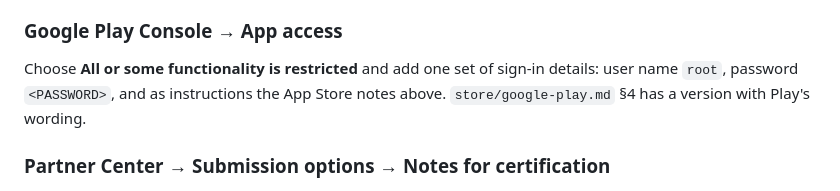
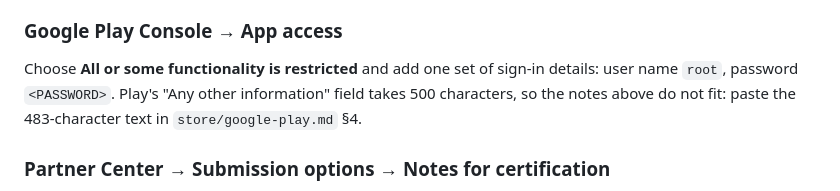
Before and after one commit to edde746/ompanion, a Markdown page: store/review-demo/README.md, the part around the change. GitHub-like rendering.

```diff
--- a/store/review-demo/README.md
+++ b/store/review-demo/README.md
@@ -199,8 +199,8 @@ written. If the server changes, replace `217.160.119.181` everywhere `git grep 2
 ### Google Play Console → App access
 
 Choose **All or some functionality is restricted** and add one set of sign-in details: user name `root`,
-password `<PASSWORD>`, and as instructions the App Store notes above. `store/google-play.md` §4 has a
-version with Play's wording.
+password `<PASSWORD>`. Play's "Any other information" field takes 500 characters, so the notes above do not
+fit: paste the 483-character text in `store/google-play.md` §4.
 
 ### Partner Center → Submission options → Notes for certification
 
```
Also changed, not shown: store/README.md (+3 -3 lines), store/google-play.md (+8 -24 lines).
